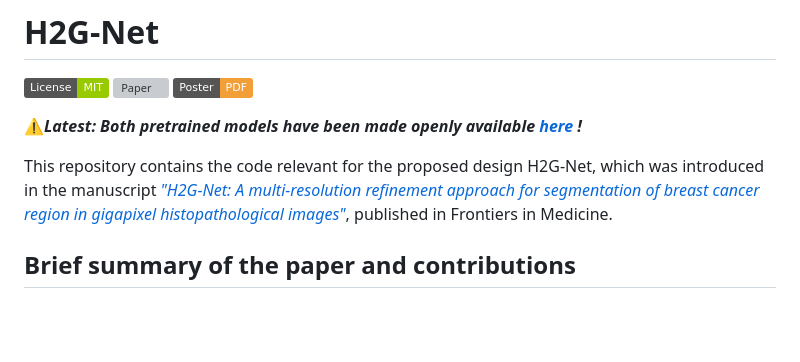
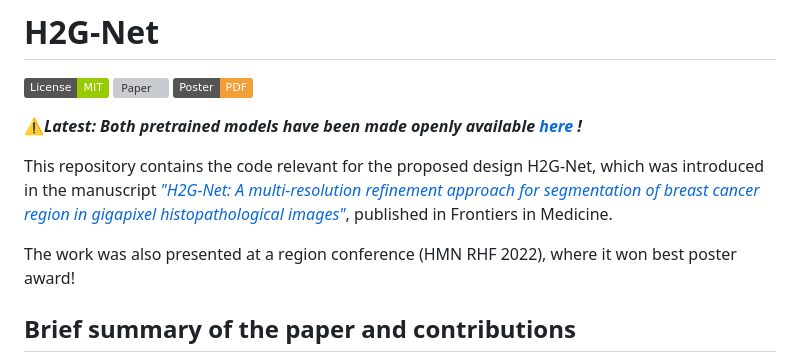
Before and after one commit to AICAN-Research/H2G-Net, a Markdown page: README.md, the part around the change. Rendered like a GitHub page; badges without logos; blank space fills up the shorter version; grey boxes are pictures that could not be loaded.

Commit message:
Refactored

```diff
--- a/README.md
+++ b/README.md
@@ -7,6 +7,8 @@
 ⚠️***Latest: Both pretrained models have been made openly available [here](https://github.com/andreped/H2G-Net/releases/tag/pretrained-models) !***
 
 This repository contains the code relevant for the proposed design H2G-Net, which was introduced in the manuscript [*"H2G-Net: A multi-resolution refinement approach for segmentation of breast cancer region in gigapixel histopathological images"*](https://www.frontiersin.org/articles/10.3389/fmed.2022.971873/full), published in Frontiers in Medicine.
+
+The work was also presented at a region conference (HMN RHF 2022), where it won best poster award!
 
 ## Brief summary of the paper and contributions
 
```
